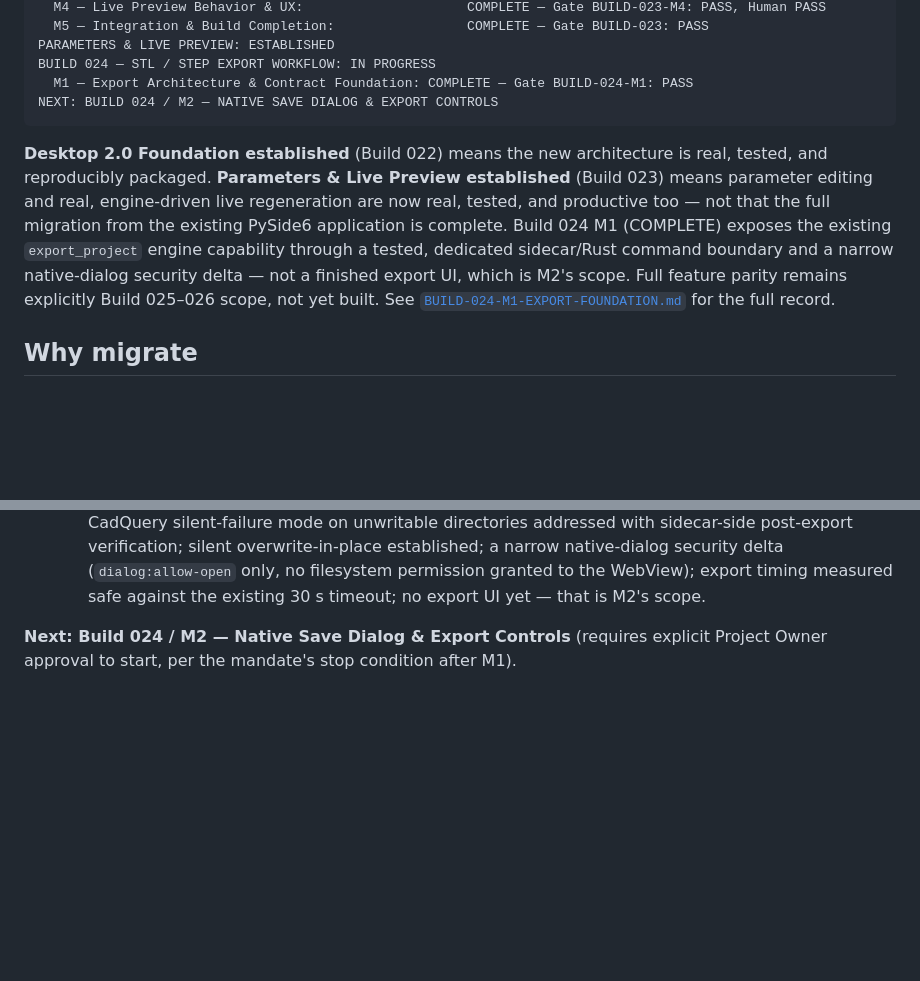
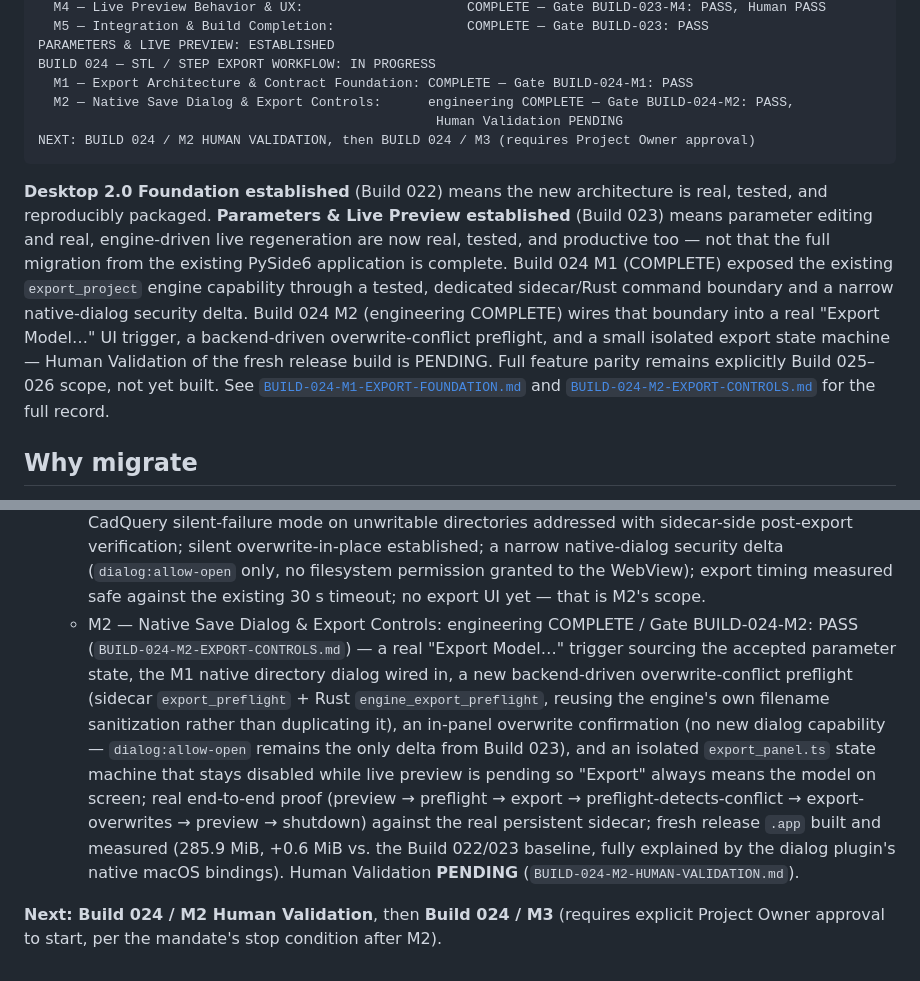
Before and after one commit to bjoepen/ZeroRodCAD, a Markdown page: docs/migration/README.md, 2 parts joined by grey strips. Drawn GitHub-style; blank space fills up the shorter version.

Commit message:
docs(migration): record build024 m2 engineering status
Updates ROADMAP.md and docs/migration/README.md to reflect Build 024
M2 engineering completion (Gate BUILD-024-M2: PASS) with Human
Validation left explicitly PENDING, per BUILD-024-M2-EXPORT-CONTROLS.md.

Co-Authored-By: Claude Sonnet 5 <noreply@anthropic.com>

````diff
--- a/docs/migration/README.md
+++ b/docs/migration/README.md
@@ -29,17 +29,22 @@ BUILD 023 COMPLETE
 PARAMETERS & LIVE PREVIEW: ESTABLISHED
 BUILD 024 — STL / STEP EXPORT WORKFLOW: IN PROGRESS
   M1 — Export Architecture & Contract Foundation: COMPLETE — Gate BUILD-024-M1: PASS
-NEXT: BUILD 024 / M2 — NATIVE SAVE DIALOG & EXPORT CONTROLS
+  M2 — Native Save Dialog & Export Controls:      engineering COMPLETE — Gate BUILD-024-M2: PASS,
+                                                   Human Validation PENDING
+NEXT: BUILD 024 / M2 HUMAN VALIDATION, then BUILD 024 / M3 (requires Project Owner approval)
 ```
 
 **Desktop 2.0 Foundation established** (Build 022) means the new architecture is real, tested, and
 reproducibly packaged. **Parameters & Live Preview established** (Build 023) means parameter editing
 and real, engine-driven live regeneration are now real, tested, and productive too — not that the
-full migration from the existing PySide6 application is complete. Build 024 M1 (COMPLETE) exposes
+full migration from the existing PySide6 application is complete. Build 024 M1 (COMPLETE) exposed
 the existing `export_project` engine capability through a tested, dedicated sidecar/Rust command
-boundary and a narrow native-dialog security delta — not a finished export UI, which is M2's scope.
-Full feature parity remains explicitly Build 025–026 scope, not yet built. See
-[`BUILD-024-M1-EXPORT-FOUNDATION.md`](BUILD-024-M1-EXPORT-FOUNDATION.md) for the full record.
+boundary and a narrow native-dialog security delta. Build 024 M2 (engineering COMPLETE) wires that
+boundary into a real "Export Model…" UI trigger, a backend-driven overwrite-conflict preflight, and
+a small isolated export state machine — Human Validation of the fresh release build is PENDING. Full
+feature parity remains explicitly Build 025–026 scope, not yet built. See
+[`BUILD-024-M1-EXPORT-FOUNDATION.md`](BUILD-024-M1-EXPORT-FOUNDATION.md) and
+[`BUILD-024-M2-EXPORT-CONTROLS.md`](BUILD-024-M2-EXPORT-CONTROLS.md) for the full record.
 
 ## Why migrate
 
@@ -224,6 +229,19 @@ and `docs/migration/BUILD-023-HANDOFF.md` for what comes next.
     overwrite-in-place established; a narrow native-dialog security delta (`dialog:allow-open`
     only, no filesystem permission granted to the WebView); export timing measured safe against
     the existing 30 s timeout; no export UI yet — that is M2's scope.
+  - M2 — Native Save Dialog & Export Controls: engineering COMPLETE / Gate BUILD-024-M2: PASS
+    (`BUILD-024-M2-EXPORT-CONTROLS.md`) — a real "Export Model…" trigger sourcing the accepted
+    parameter state, the M1 native directory dialog wired in, a new backend-driven
+    overwrite-conflict preflight (sidecar `export_preflight` + Rust `engine_export_preflight`,
+    reusing the engine's own filename sanitization rather than duplicating it), an in-panel
+    overwrite confirmation (no new dialog capability — `dialog:allow-open` remains the only
+    delta from Build 023), and an isolated `export_panel.ts` state machine that stays disabled
+    while live preview is pending so "Export" always means the model on screen; real end-to-end
+    proof (preview → preflight → export → preflight-detects-conflict → export-overwrites →
+    preview → shutdown) against the real persistent sidecar; fresh release `.app` built and
+    measured (285.9 MiB, +0.6 MiB vs. the Build 022/023 baseline, fully explained by the dialog
+    plugin's native macOS bindings). Human Validation **PENDING**
+    (`BUILD-024-M2-HUMAN-VALIDATION.md`).
 
-**Next: Build 024 / M2 — Native Save Dialog & Export Controls** (requires explicit Project Owner
-approval to start, per the mandate's stop condition after M1).
+**Next: Build 024 / M2 Human Validation**, then **Build 024 / M3** (requires explicit Project
+Owner approval to start, per the mandate's stop condition after M2).
````
Also changed, not shown: ROADMAP.md (+3 -2 lines).
